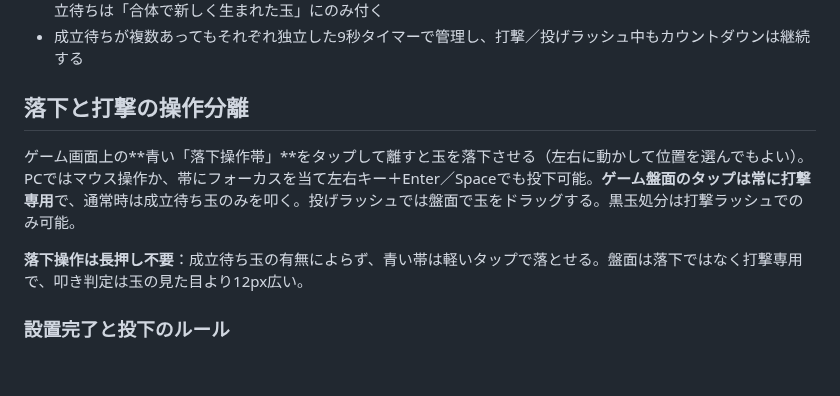
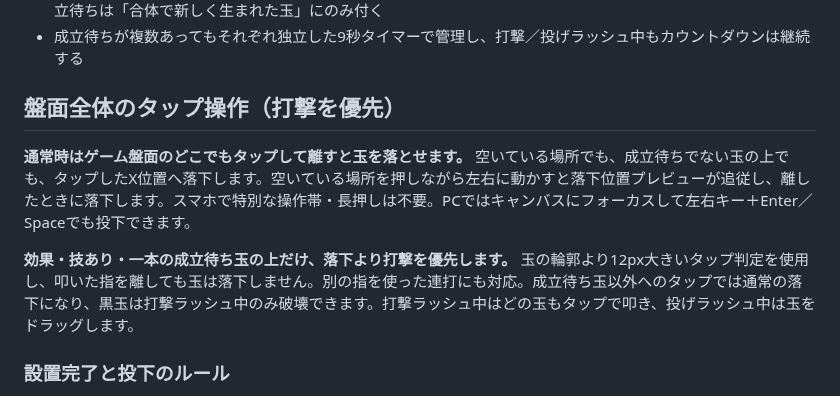
Before and after one commit to yr2610/ddj-game, a Markdown page: README.md, the part around the change. Drawn GitHub-style; blank space fills up the shorter version.

Commit message:
盤面全域タップ落下と成立待ち玉への打撃優先をREADMEに反映

```diff
--- a/README.md
+++ b/README.md
@@ -55,11 +55,11 @@
 - 効果の玉がランダムの次玉として直接供給された場合は成立済みの通常玉であり、連打対象ではない。特殊な成立待ちは「合体で新しく生まれた玉」にのみ付く
 - 成立待ちが複数あってもそれぞれ独立した9秒タイマーで管理し、打撃／投げラッシュ中もカウントダウンは継続する
 
-## 落下と打撃の操作分離
+## 盤面全体のタップ操作（打撃を優先）
 
-ゲーム画面上の**青い「落下操作帯」**をタップして離すと玉を落下させる（左右に動かして位置を選んでもよい）。PCではマウス操作か、帯にフォーカスを当て左右キー＋Enter／Spaceでも投下可能。**ゲーム盤面のタップは常に打撃専用**で、通常時は成立待ち玉のみを叩く。投げラッシュでは盤面で玉をドラッグする。黒玉処分は打撃ラッシュでのみ可能。
+**通常時はゲーム盤面のどこでもタップして離すと玉を落とせます。** 空いている場所でも、成立待ちでない玉の上でも、タップしたX位置へ落下します。空いている場所を押しながら左右に動かすと落下位置プレビューが追従し、離したときに落下します。スマホで特別な操作帯・長押しは不要。PCではキャンバスにフォーカスして左右キー＋Enter／Spaceでも投下できます。
 
-**落下操作は長押し不要**：成立待ち玉の有無によらず、青い帯は軽いタップで落とせる。盤面は落下ではなく打撃専用で、叩き判定は玉の見た目より12px広い。
+**効果・技あり・一本の成立待ち玉の上だけ、落下より打撃を優先します。** 玉の輪郭より12px大きいタップ判定を使用し、叩いた指を離しても玉は落下しません。別の指を使った連打にも対応。成立待ち玉以外へのタップでは通常の落下になり、黒玉は打撃ラッシュ中のみ破壊できます。打撃ラッシュ中はどの玉もタップで叩き、投げラッシュ中は玉をドラッグします。
 
 ### 設置完了と投下のルール
 
```
